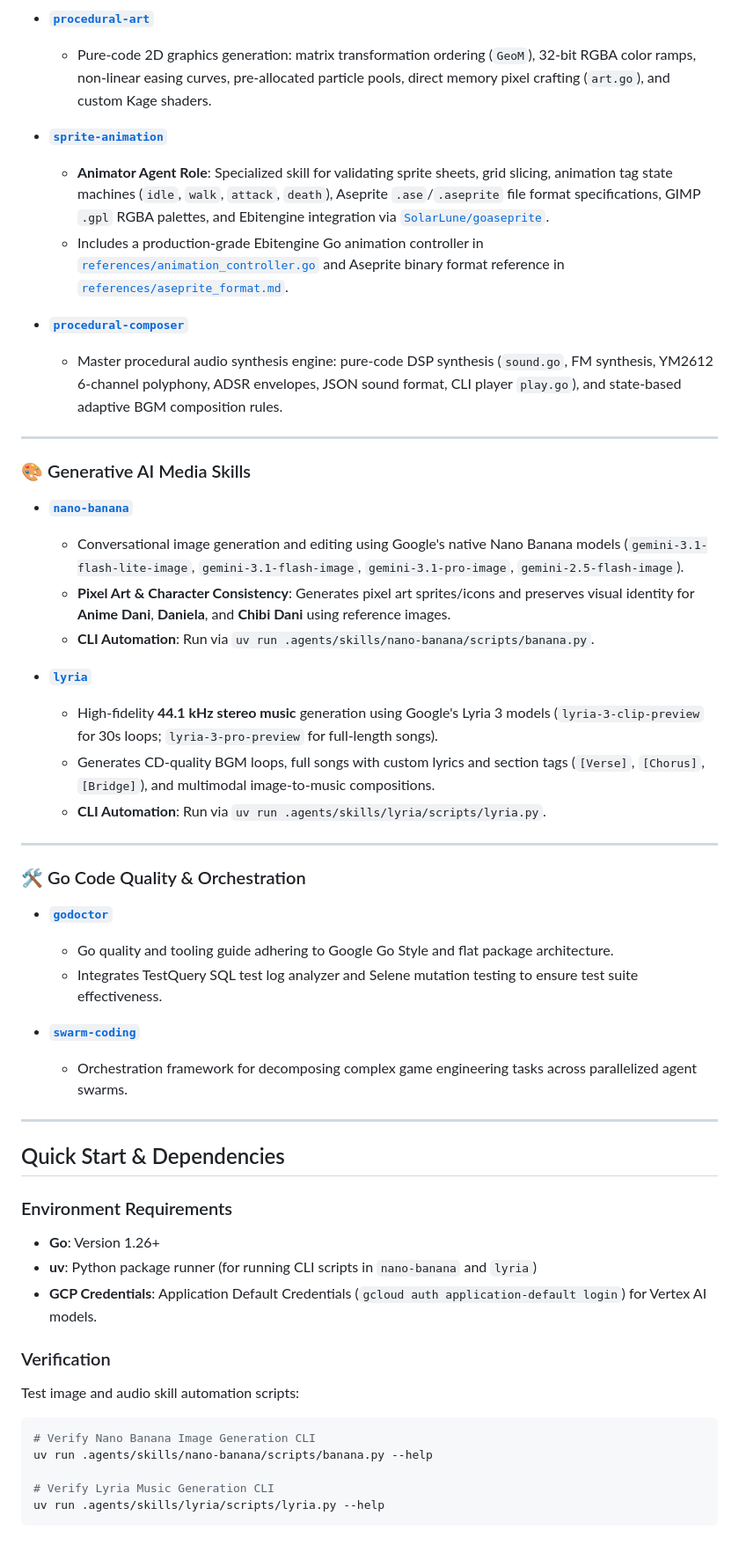
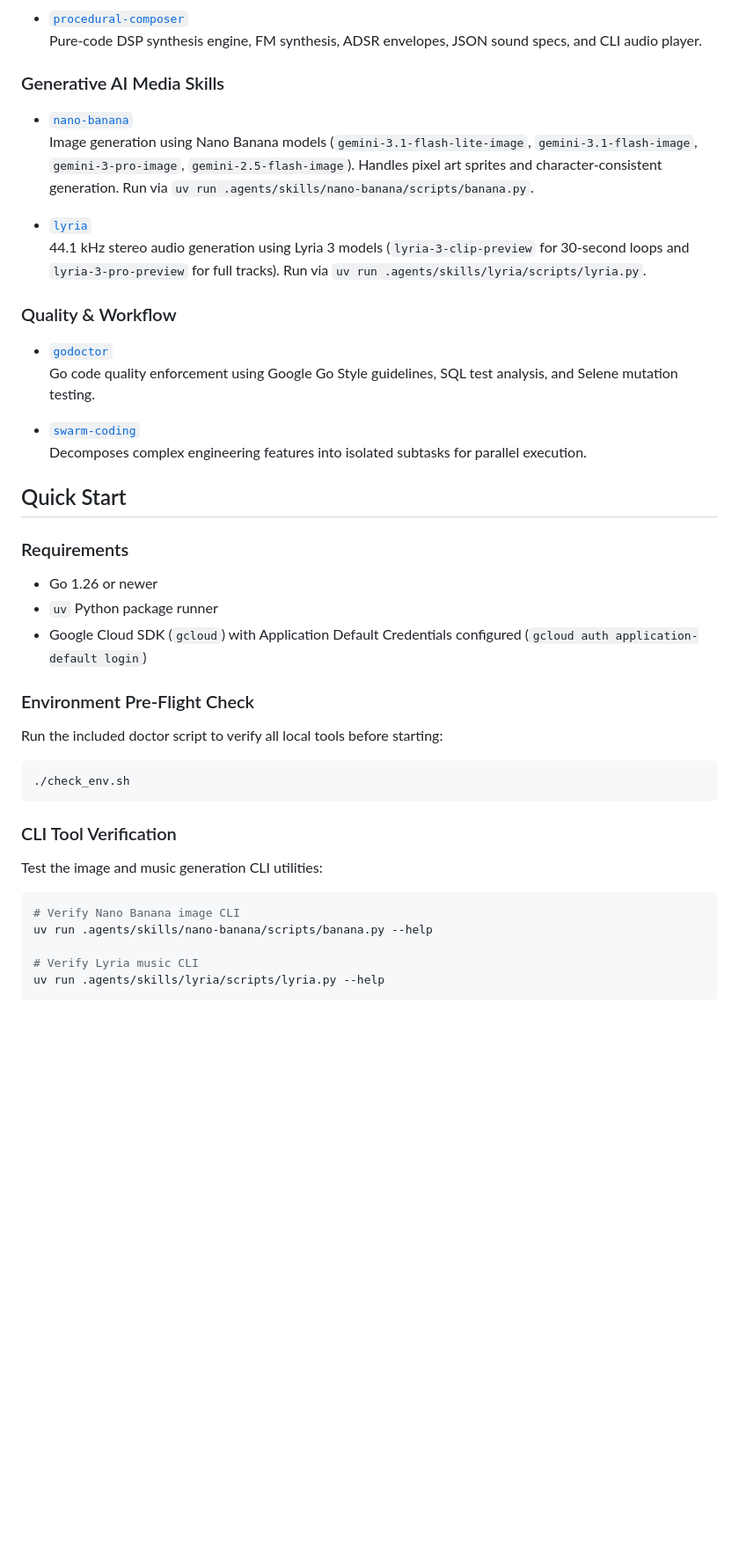
Before and after one commit to danicat/gcuk26, a Markdown page: README.md, the part around one of its changes. Shown at 88% size. Rendered like a GitHub page; blank space fills up the shorter version.

````diff
--- a/README.md
+++ b/README.md
@@ -69,54 +56,44 @@ All skills and reference modules in this suite are **generic, modular toolkits d
 
-- **[`procedural-art`](.agents/skills/procedural-art/SKILL.md)**
-  - Pure-code 2D graphics generation: matrix transformation ordering (`GeoM`), 32-bit RGBA color ramps, non-linear easing curves, pre-allocated particle pools, direct memory pixel crafting (`art.go`), and custom Kage shaders.
+- [`procedural-composer`](.agents/skills/procedural-composer/SKILL.md)
+  Pure-code DSP synthesis engine, FM synthesis, ADSR envelopes, JSON sound specs, and CLI audio player.
 
-- **[`sprite-animation`](.agents/skills/sprite-animation/SKILL.md)**
-  - **Animator Agent Role**: Specialized skill for validating sprite sheets, grid slicing, animation tag state machines (`idle`, `walk`, `attack`, `death`), Aseprite `.ase`/`.aseprite` file format specifications, GIMP `.gpl` RGBA palettes, and Ebitengine integration via [`SolarLune/goaseprite`](https://github.com/SolarLune/goaseprite).
-  - Includes a production-grade Ebitengine Go animation controller in [`references/animation_controller.go`](.agents/skills/sprite-animation/references/animation_controller.go) and Aseprite binary format reference in [`references/aseprite_format.md`](.agents/skills/sprite-animation/references/aseprite_format.md).
+### Generative AI Media Skills
 
-- **[`procedural-composer`](.agents/skills/procedural-composer/SKILL.md)**
-  - Master procedural audio synthesis engine: pure-code DSP synthesis (`sound.go`, FM synthesis, YM2612 6-channel polyphony, ADSR envelopes, JSON sound format, CLI player `play.go`), and state-based adaptive BGM composition rules.
+- [`nano-banana`](.agents/skills/nano-banana/SKILL.md)
+  Image generation using Nano Banana models (`gemini-3.1-flash-lite-image`, `gemini-3.1-flash-image`, `gemini-3-pro-image`, `gemini-2.5-flash-image`). Handles pixel art sprites and character-consistent generation. Run via `uv run .agents/skills/nano-banana/scripts/banana.py`.
 
----
+- [`lyria`](.agents/skills/lyria/SKILL.md)
+  44.1 kHz stereo audio generation using Lyria 3 models (`lyria-3-clip-preview` for 30-second loops and `lyria-3-pro-preview` for full tracks). Run via `uv run .agents/skills/lyria/scripts/lyria.py`.
 
-### 🎨 Generative AI Media Skills
+### Quality & Workflow
 
-- **[`nano-banana`](.agents/skills/nano-banana/SKILL.md)**
-  - Conversational image generation and editing using Google's native Nano Banana models (`gemini-3.1-flash-lite-image`, `gemini-3.1-flash-image`, `gemini-3.1-pro-image`, `gemini-2.5-flash-image`).
-  - **Pixel Art & Character Consistency**: Generates pixel art sprites/icons and preserves visual identity for **Anime Dani**, **Daniela**, and **Chibi Dani** using reference images.
-  - **CLI Automation**: Run via `uv run .agents/skills/nano-banana/scripts/banana.py`.
+- [`godoctor`](.agents/skills/godoctor/SKILL.md)
+  Go code quality enforcement using Google Go Style guidelines, SQL test analysis, and Selene mutation testing.
 
-- **[`lyria`](.agents/skills/lyria/SKILL.md)**
-  - High-fidelity **44.1 kHz stereo music** generation using Google's Lyria 3 models (`lyria-3-clip-preview` for 30s loops; `lyria-3-pro-preview` for full-length songs).
-  - Generates CD-quality BGM loops, full songs with custom lyrics and section tags (`[Verse]`, `[Chorus]`, `[Bridge]`), and multimodal image-to-music compositions.
-  - **CLI Automation**: Run via `uv run .agents/skills/lyria/scripts/lyria.py`.
+- [`swarm-coding`](.agents/skills/swarm-coding/SKILL.md)
+  Decomposes complex engineering features into isolated subtasks for parallel execution.
 
----
+## Quick Start
 
-### 🛠️ Go Code Quality & Orchestration
+### Requirements
+- Go 1.26 or newer
+- `uv` Python package runner
+- Google Cloud SDK (`gcloud`) with Application Default Credentials configured (`gcloud auth application-default login`)
 
-- **[`godoctor`](.agents/skills/godoctor/SKILL.md)**
-  - Go quality and tooling guide adhering to Google Go Style and flat package architecture.
-  - Integrates TestQuery SQL test log analyzer and Selene mutation testing to ensure test suite effectiveness.
+### Environment Pre-Flight Check
+Run the included doctor script to verify all local tools before starting:
 
-- **[`swarm-coding`](.agents/skills/swarm-coding/SKILL.md)**
-  - Orchestration framework for decomposing complex game engineering tasks across parallelized agent swarms.
+```bash
+./check_env.sh
+```
 
----
+### CLI Tool Verification
+Test the image and music generation CLI utilities:
 
-## Quick Start & Dependencies
-
-### Environment Requirements
-- **Go**: Version 1.26+
-- **uv**: Python package runner (for running CLI scripts in `nano-banana` and `lyria`)
-- **GCP Credentials**: Application Default Credentials (`gcloud auth application-default login`) for Vertex AI models.
-
-### Verification
-Test image and audio skill automation scripts:
 ```bash
-# Verify Nano Banana Image Generation CLI
+# Verify Nano Banana image CLI
 uv run .agents/skills/nano-banana/scripts/banana.py --help
 
-# Verify Lyria Music Generation CLI
+# Verify Lyria music CLI
 uv run .agents/skills/lyria/scripts/lyria.py --help
 ```
````
Also changed, not shown: other parts of README.md (+30 -43 lines).
